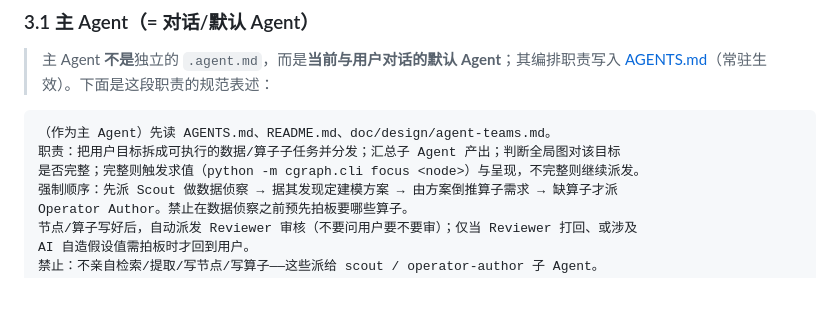
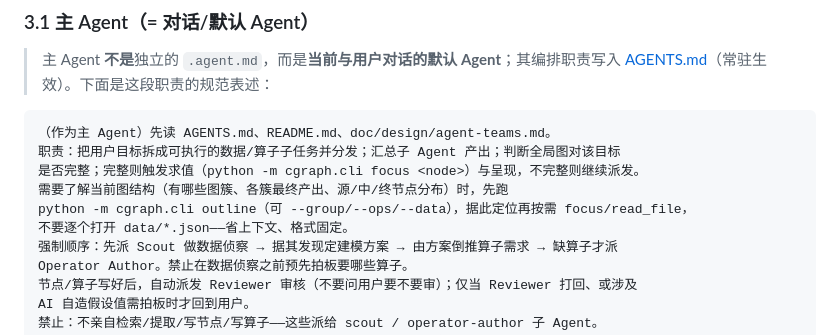
Before and after one commit to taoyafan/CausalGraph, a Markdown page: doc/design/agent-teams.md, the part around the change. GitHub-like rendering; blank space fills up the shorter version.

```diff
--- a/doc/design/agent-teams.md
+++ b/doc/design/agent-teams.md
@@ -93,6 +93,9 @@ flowchart TD
 （作为主 Agent）先读 AGENTS.md、README.md、doc/design/agent-teams.md。
 职责：把用户目标拆成可执行的数据/算子子任务并分发；汇总子 Agent 产出；判断全局图对该目标
 是否完整；完整则触发求值（python -m cgraph.cli focus <node>）与呈现，不完整则继续派发。
+需要了解当前图结构（有哪些图簇、各簇最终产出、源/中/终节点分布）时，先跑
+python -m cgraph.cli outline（可 --group/--ops/--data），据此定位再按需 focus/read_file，
+不要逐个打开 data/*.json——省上下文、格式固定。
 强制顺序：先派 Scout 做数据侦察 → 据其发现定建模方案 → 由方案倒推算子需求 → 缺算子才派
 Operator Author。禁止在数据侦察之前预先拍板要哪些算子。
 节点/算子写好后，自动派发 Reviewer 审核（不要问用户要不要审）；仅当 Reviewer 打回、或涉及
```
Also changed, not shown: AGENTS.md (+3 -0 lines).
